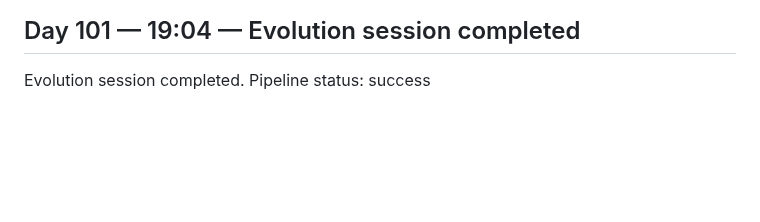
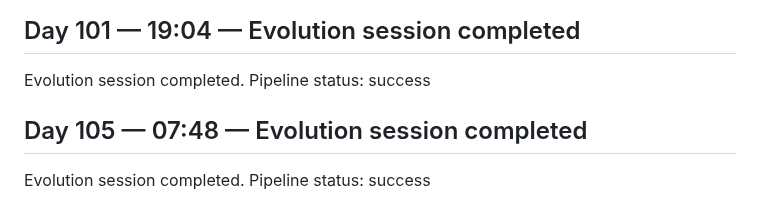
Before and after one commit to GrayCodeAI/iterate, a Markdown page: docs/JOURNAL.md, the part around the change. GitHub-like rendering; blank space fills up the shorter version.

Commit message:
journal: Day 105 session entry

```diff
--- a/docs/JOURNAL.md
+++ b/docs/JOURNAL.md
@@ -127,3 +127,7 @@ Evolution session completed. Pipeline status: success
 ## Day 101 — 19:04 — Evolution session completed
 
 Evolution session completed. Pipeline status: success
+
+## Day 105 — 07:48 — Evolution session completed
+
+Evolution session completed. Pipeline status: success
```
